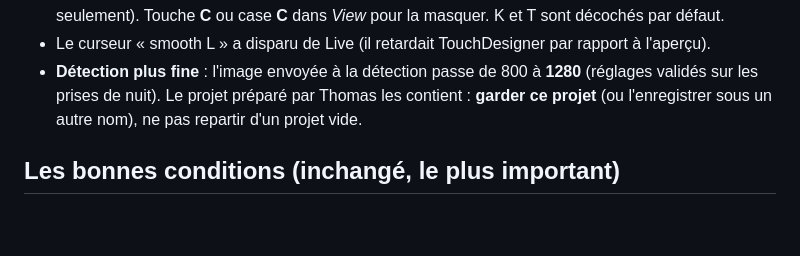
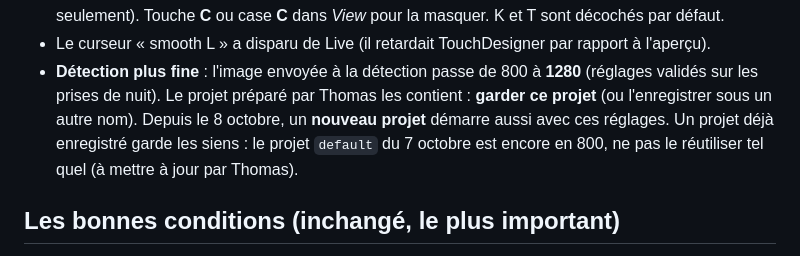
Before and after one commit to Hemisphere-Project/WallDance, a Markdown page: docs/TERRAIN_DEMO_FR.md, the part around the change. Rendered like a GitHub page; blank space fills up the shorter version.

```diff
--- a/docs/TERRAIN_DEMO_FR.md
+++ b/docs/TERRAIN_DEMO_FR.md
@@ -21,8 +21,10 @@
   Touche **C** ou case **C** dans *View* pour la masquer. K et T sont décochés par défaut.
 - Le curseur « smooth L » a disparu de Live (il retardait TouchDesigner par rapport à l'aperçu).
 - **Détection plus fine** : l'image envoyée à la détection passe de 800 à **1280** (réglages validés sur les prises
-  de nuit). Le projet préparé par Thomas les contient : **garder ce projet** (ou l'enregistrer sous un autre nom),
-  ne pas repartir d'un projet vide.
+  de nuit). Le projet préparé par Thomas les contient : **garder ce projet** (ou l'enregistrer sous un autre nom).
+  Depuis le 8 octobre, un **nouveau projet** démarre aussi avec ces réglages. Un projet déjà enregistré garde les
+  siens : le projet `default` du 7 octobre est encore en 800, ne pas le réutiliser tel quel (à mettre à jour par
+  Thomas).
 
 ## Les bonnes conditions (inchangé, le plus important)
 
```
Also changed, not shown: docs/ROADMAP.md (+4 -1 lines).
